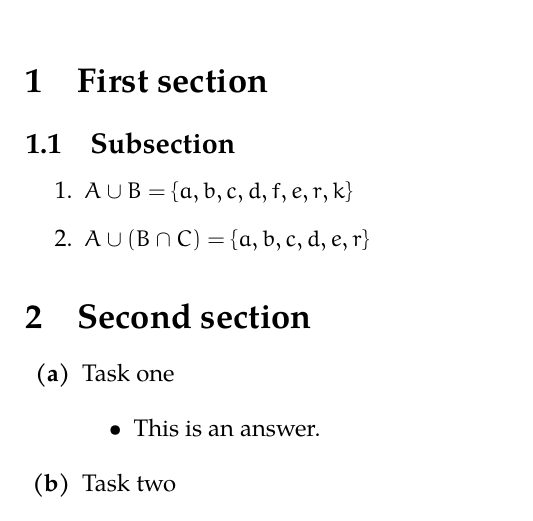
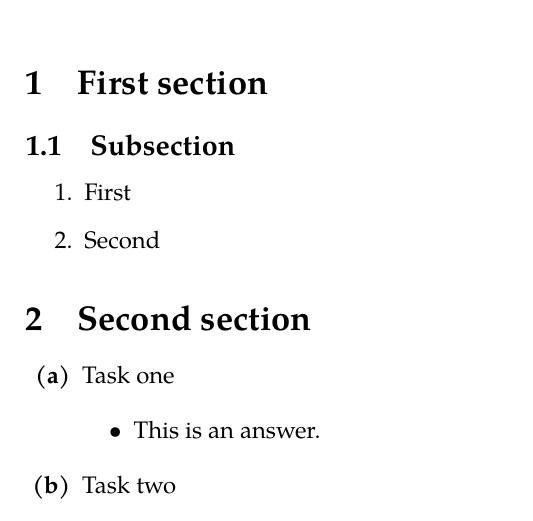
Before and after one commit to erikjny/exercise-seed.g8, a LaTeX problem sheet (exercises.tex): part of the page, cut so that both start at the same text. Compiled offline with pdfLaTeX.

Commit message:
Changed tex file

```diff
--- a/exercises.tex
+++ b/exercises.tex
@@ -10,8 +10,8 @@
   \subsection{Subsection}
 
   \begin{enumerate}
-    \item $A \union B = \set{a, b, c, d, f, e, r, k}$
-    \item $A \union (B \snitt C) = \set{a, b, c, d, e, r}$
+    \item First
+    \item Second
   \end{enumerate}
 
   \section{Second section}
```
